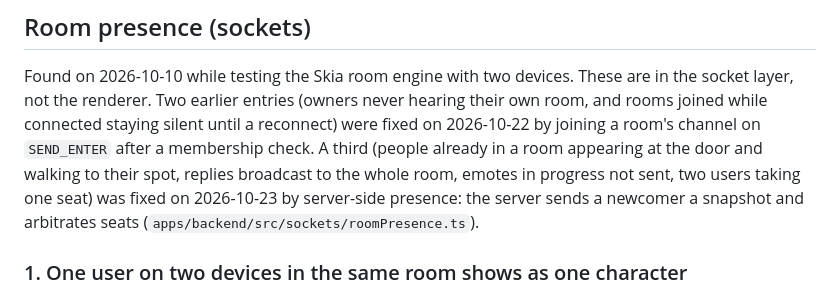
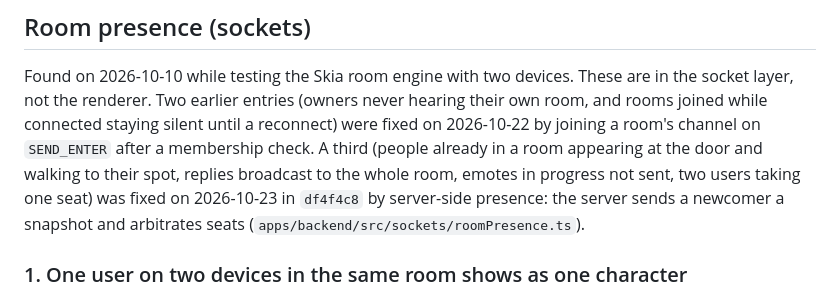
Before and after one commit to abdullahkamran/chat-app, a Markdown page: docs/known-issues.md, the part around the change. GitHub-like rendering.

Commit message:
Note the presence commit in known issues
Co-Authored-By: Claude Opus 5.5 <noreply@anthropic.com>

```diff
--- a/docs/known-issues.md
+++ b/docs/known-issues.md
@@ -12,7 +12,7 @@ the renderer. Two earlier entries (owners never hearing their own room, and room
 staying silent until a reconnect) were fixed on 2026-10-22 by joining a room's channel on `SEND_ENTER`
 after a membership check. A third (people already in a room appearing at the door and walking to their spot,
 replies broadcast to the whole room, emotes in progress not sent, two users taking one seat) was fixed on
-2026-10-23 by server-side presence: the server sends a newcomer a snapshot and arbitrates seats
+2026-10-23 in `df4f4c8` by server-side presence: the server sends a newcomer a snapshot and arbitrates seats
 (`apps/backend/src/sockets/roomPresence.ts`).
 
 ### 1. One user on two devices in the same room shows as one character
```
